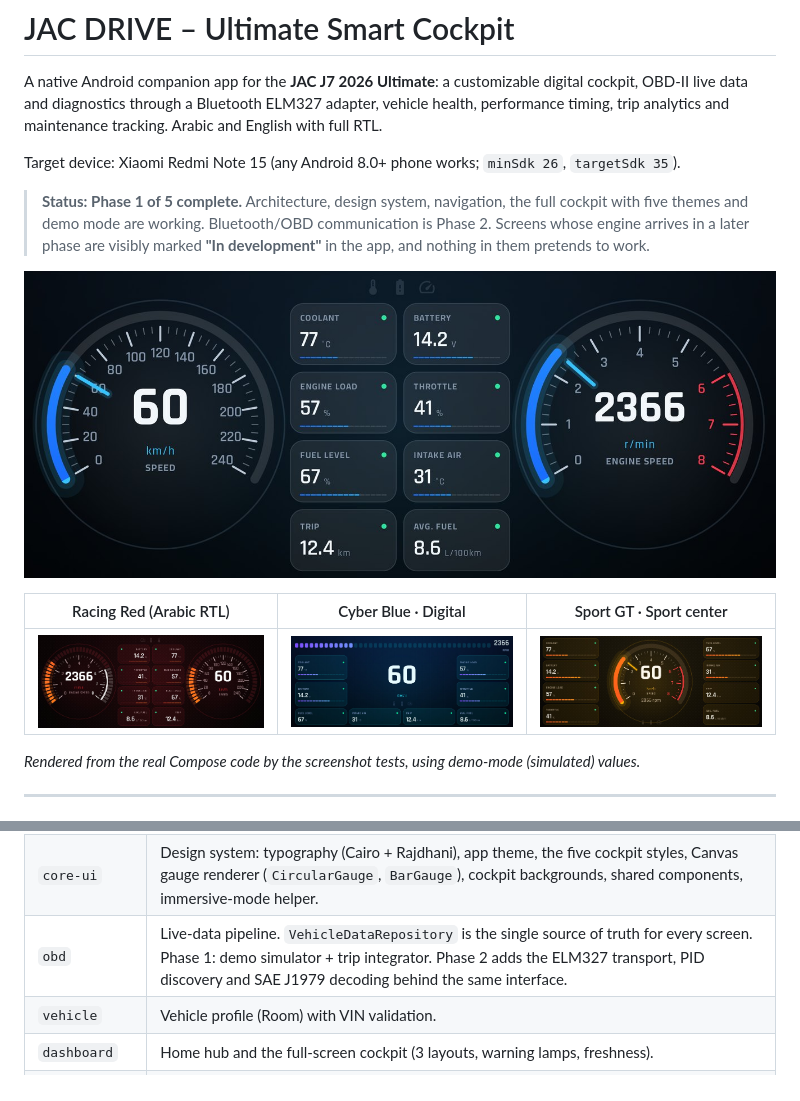
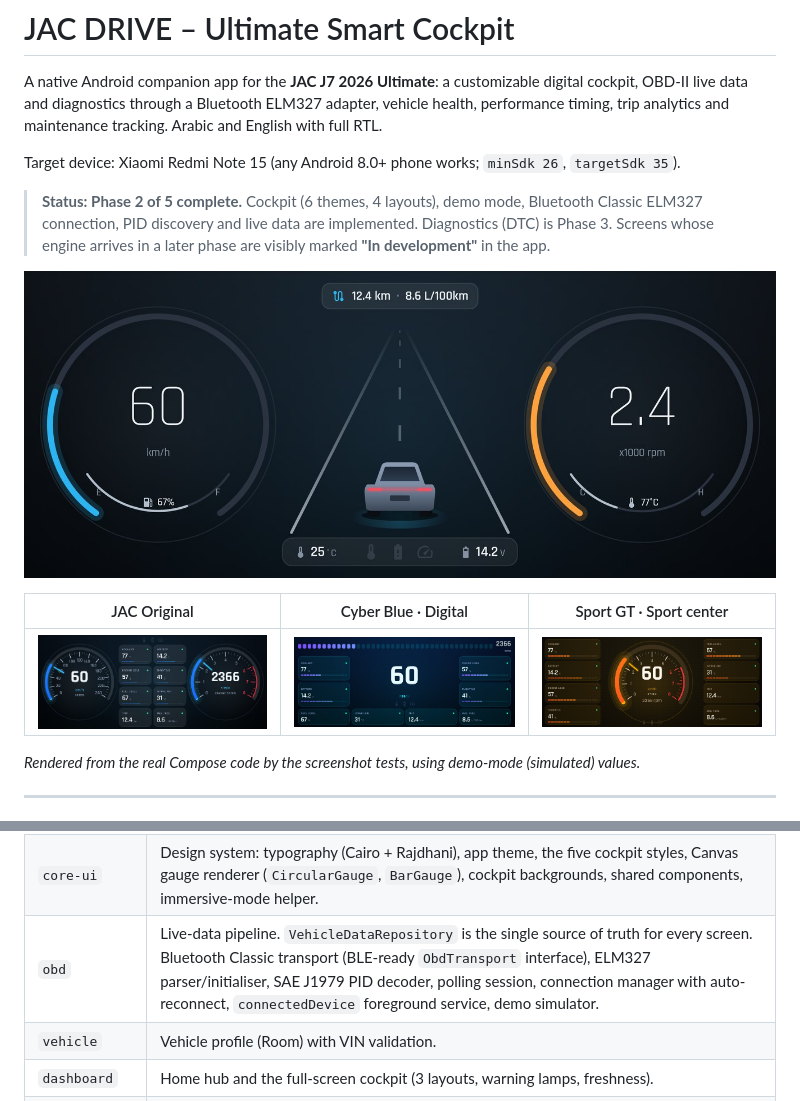
Before and after one commit to Abdelrahman1994-prog/Jac-app, a Markdown page: README.md, 2 parts joined by grey strips. Rendered like a GitHub page; pictures changed too: docs/screenshots/theme_horizon.jpg (added).

```diff
--- a/README.md
+++ b/README.md
@@ -6,16 +6,15 @@ timing, trip analytics and maintenance tracking. Arabic and English with full RT
 
 Target device: Xiaomi Redmi Note 15 (any Android 8.0+ phone works; `minSdk 26`, `targetSdk 35`).
 
-> **Status: Phase 1 of 5 complete.** Architecture, design system, navigation, the full cockpit with
-> five themes and demo mode are working. Bluetooth/OBD communication is Phase 2. Screens whose
-> engine arrives in a later phase are visibly marked **"In development"** in the app, and
-> nothing in them pretends to work.
+> **Status: Phase 2 of 5 complete.** Cockpit (6 themes, 4 layouts), demo mode, Bluetooth Classic
+> ELM327 connection, PID discovery and live data are implemented. Diagnostics (DTC) is Phase 3.
+> Screens whose engine arrives in a later phase are visibly marked **"In development"** in the app.
 
-![Cockpit – JAC Original](docs/screenshots/theme_jac_original.jpg)
+![Cockpit – Horizon](docs/screenshots/theme_horizon.jpg)
 
-| Racing Red (Arabic RTL) | Cyber Blue · Digital | Sport GT · Sport center |
+| JAC Original | Cyber Blue · Digital | Sport GT · Sport center |
 |---|---|---|
-| ![](docs/screenshots/rtl_racing_red.jpg) | ![](docs/screenshots/layout_digital.jpg) | ![](docs/screenshots/layout_sport_center.jpg) |
+| ![](docs/screenshots/theme_jac_original.jpg) | ![](docs/screenshots/layout_digital.jpg) | ![](docs/screenshots/layout_sport_center.jpg) |
 
 *Rendered from the real Compose code by the screenshot tests, using demo-mode (simulated) values.*
 
@@ -38,7 +37,7 @@ app ──► dashboard ──► vehicle ──┐
 |---|---|
 | `core` | Domain models (`VehicleMetric`, `LiveValue`, `DataSource`, `VehicleSnapshot`, units), settings repository (DataStore), Room database, DI (dispatchers, app scope). No UI. |
 | `core-ui` | Design system: typography (Cairo + Rajdhani), app theme, the five cockpit styles, Canvas gauge renderer (`CircularGauge`, `BarGauge`), cockpit backgrounds, shared components, immersive-mode helper. |
-| `obd` | Live-data pipeline. `VehicleDataRepository` is the single source of truth for every screen. Phase 1: demo simulator + trip integrator. Phase 2 adds the ELM327 transport, PID discovery and SAE J1979 decoding behind the same interface. |
+| `obd` | Live-data pipeline. `VehicleDataRepository` is the single source of truth for every screen. Bluetooth Classic transport (BLE-ready `ObdTransport` interface), ELM327 parser/initialiser, SAE J1979 PID decoder, polling session, connection manager with auto-reconnect, `connectedDevice` foreground service, demo simulator. |
 | `vehicle` | Vehicle profile (Room) with VIN validation. |
 | `dashboard` | Home hub and the full-screen cockpit (3 layouts, warning lamps, freshness). |
 | `diagnostics` | DTC scanner UI and vehicle-health screen (live checks are functional). |
```
Also changed, not shown: other parts of README.md (+39 -2 lines), docs/screenshots/horizon_rtl.jpg (added), 4 other files.
